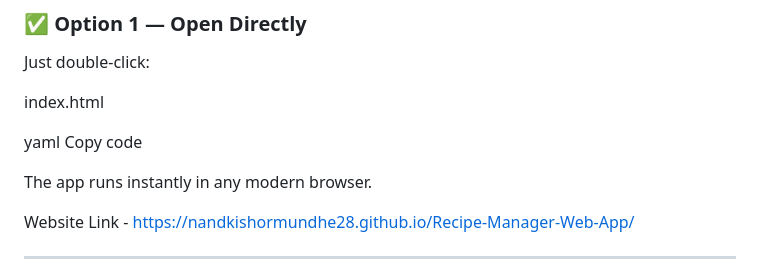
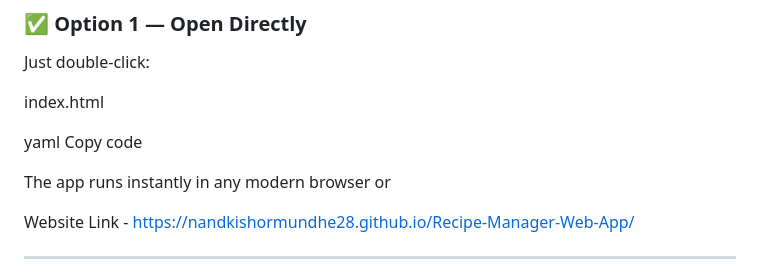
Before and after one commit to nandkishormundhe28/Recipe-Manager-Web-App, a Markdown page: README.md, the part around the change. Drawn GitHub-style.

```diff
--- a/README.md
+++ b/README.md
@@ -53,7 +53,7 @@ index.html
 yaml
 Copy code
 
-The app runs instantly in any modern browser.
+The app runs instantly in any modern browser or
 
 Website Link - https://nandkishormundhe28.github.io/Recipe-Manager-Web-App/
 
```
